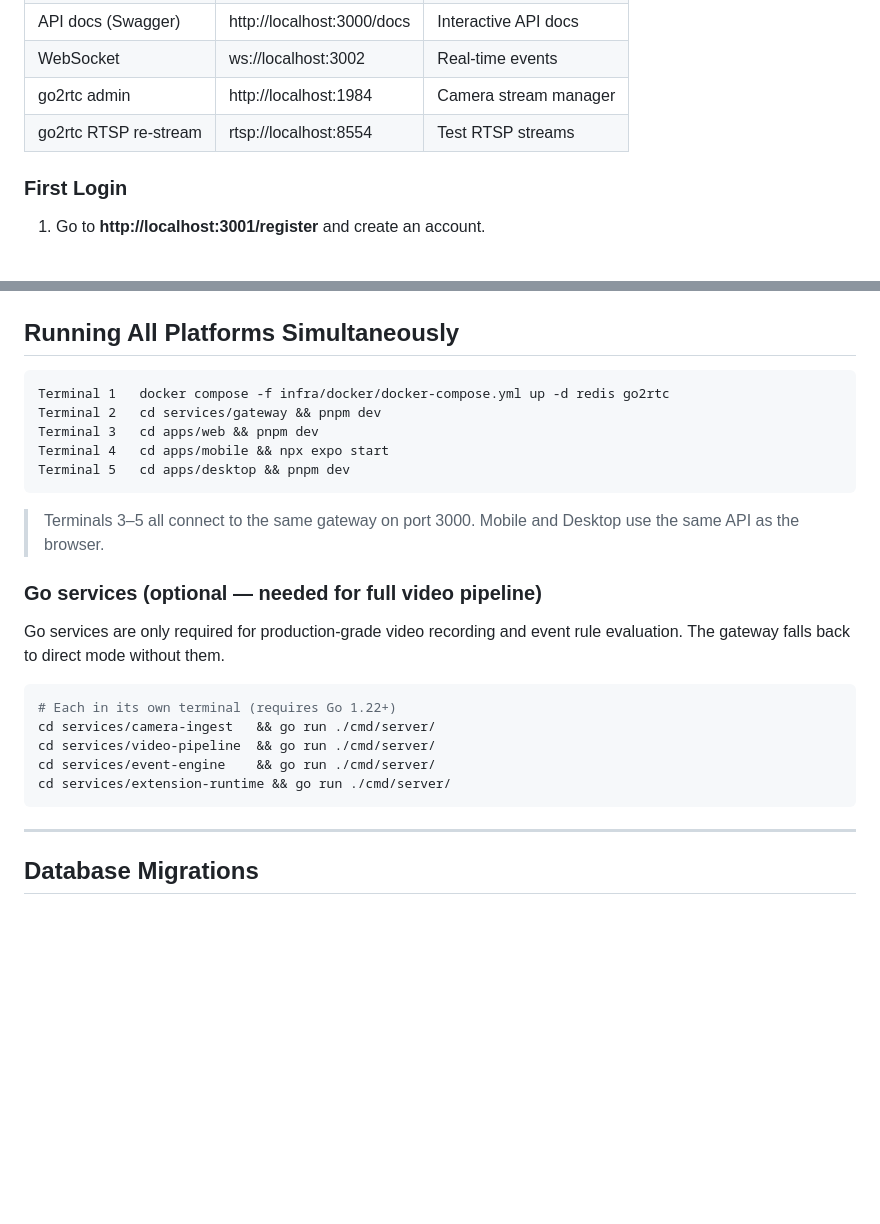
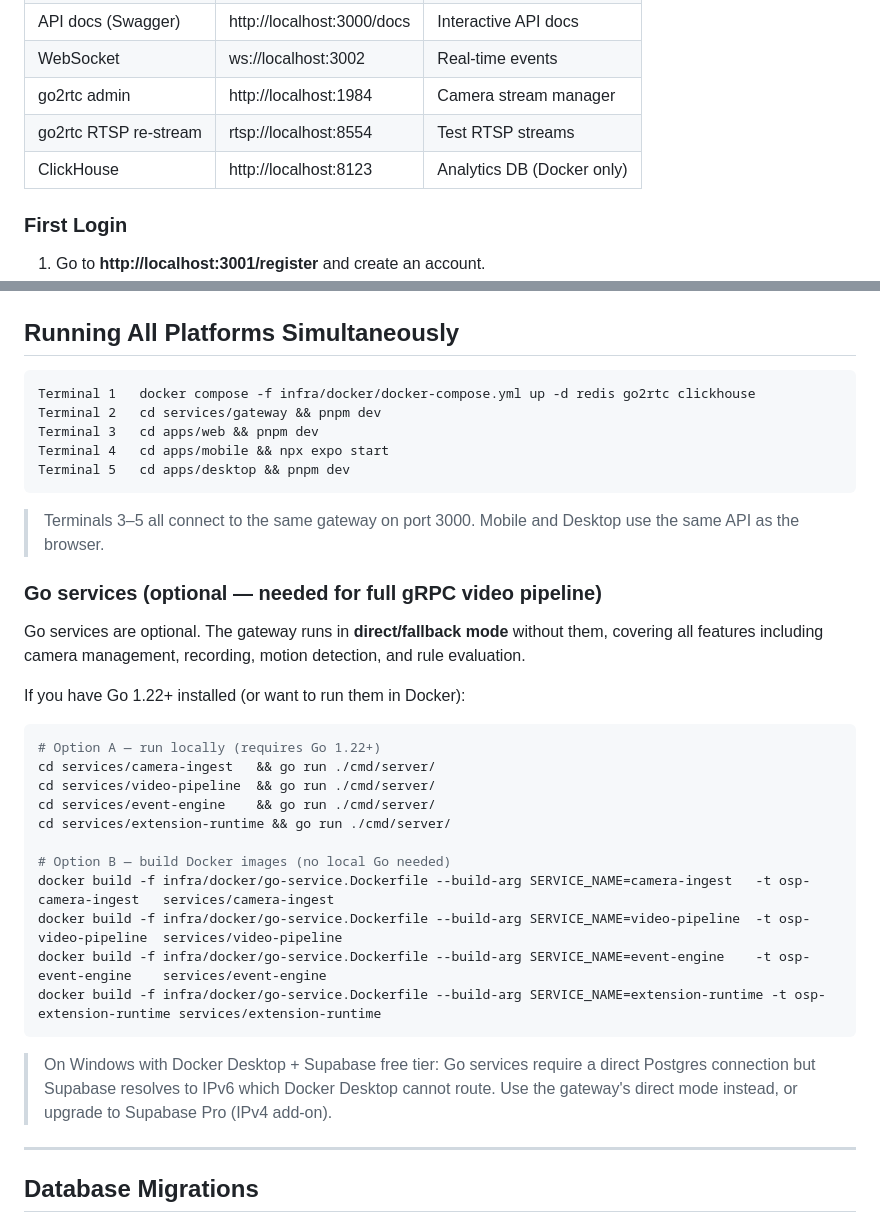
Before and after one commit to MatiDes12/osp, a Markdown page: docs/guide.md, 2 parts joined by grey strips. GitHub-like rendering; blank space fills up the shorter version.

````diff
--- a/docs/guide.md
+++ b/docs/guide.md
@@ -123,6 +125,7 @@ Opens at **http://localhost:3001**.
 | WebSocket | ws://localhost:3002 | Real-time events |
 | go2rtc admin | http://localhost:1984 | Camera stream manager |
 | go2rtc RTSP re-stream | rtsp://localhost:8554 | Test RTSP streams |
+| ClickHouse | http://localhost:8123 | Analytics DB (Docker only) |
 
 ### First Login
 
@@ -265,7 +268,7 @@ In production the app shows a **connection screen** — enter your OSP server UR
 ## Running All Platforms Simultaneously
 
 ```
-Terminal 1   docker compose -f infra/docker/docker-compose.yml up -d redis go2rtc
+Terminal 1   docker compose -f infra/docker/docker-compose.yml up -d redis go2rtc clickhouse
 Terminal 2   cd services/gateway && pnpm dev
 Terminal 3   cd apps/web && pnpm dev
 Terminal 4   cd apps/mobile && npx expo start
@@ -274,17 +277,27 @@ Terminal 5   cd apps/desktop && pnpm dev
 
 > Terminals 3–5 all connect to the same gateway on port 3000. Mobile and Desktop use the same API as the browser.
 
-### Go services (optional — needed for full video pipeline)
+### Go services (optional — needed for full gRPC video pipeline)
 
-Go services are only required for production-grade video recording and event rule evaluation. The gateway falls back to direct mode without them.
+Go services are optional. The gateway runs in **direct/fallback mode** without them, covering all features including camera management, recording, motion detection, and rule evaluation.
+
+If you have Go 1.22+ installed (or want to run them in Docker):
 
 ```bash
-# Each in its own terminal (requires Go 1.22+)
+# Option A — run locally (requires Go 1.22+)
 cd services/camera-ingest   && go run ./cmd/server/
 cd services/video-pipeline  && go run ./cmd/server/
 cd services/event-engine    && go run ./cmd/server/
 cd services/extension-runtime && go run ./cmd/server/
+
+# Option B — build Docker images (no local Go needed)
+docker build -f infra/docker/go-service.Dockerfile --build-arg SERVICE_NAME=camera-ingest   -t osp-camera-ingest   services/camera-ingest
+docker build -f infra/docker/go-service.Dockerfile --build-arg SERVICE_NAME=video-pipeline  -t osp-video-pipeline  services/video-pipeline
+docker build -f infra/docker/go-service.Dockerfile --build-arg SERVICE_NAME=event-engine    -t osp-event-engine    services/event-engine
+docker build -f infra/docker/go-service.Dockerfile --build-arg SERVICE_NAME=extension-runtime -t osp-extension-runtime services/extension-runtime
 ```
+
+> On Windows with Docker Desktop + Supabase free tier: Go services require a direct Postgres connection but Supabase resolves to IPv6 which Docker Desktop cannot route. Use the gateway's direct mode instead, or upgrade to Supabase Pro (IPv4 add-on).
 
 ---
 
````
Also changed, not shown: other parts of docs/guide.md (+47 -11 lines).
